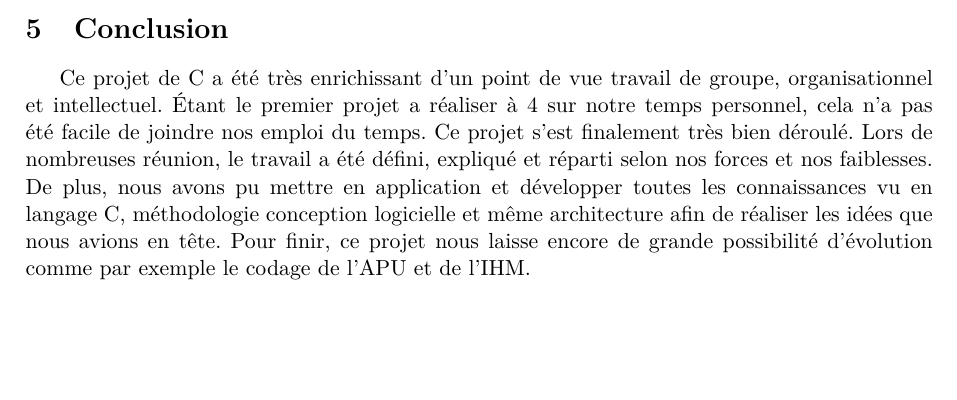
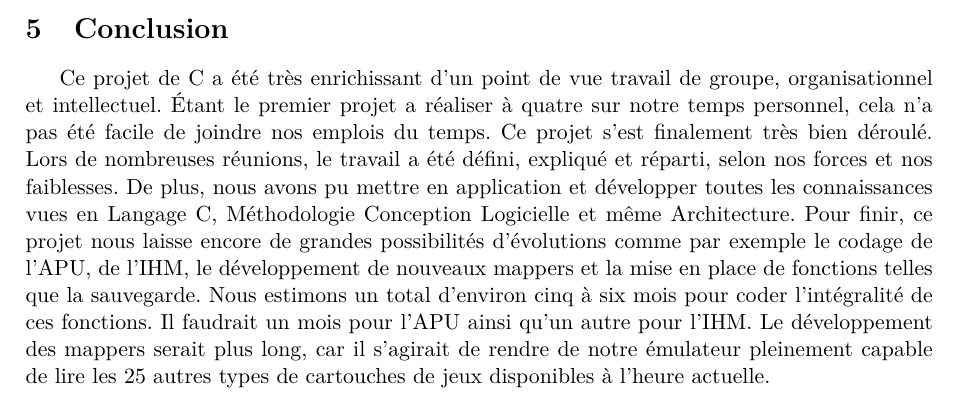
Before and after one commit to dylangageot/mechgah, a LaTeX document (gestion-de-projet/rapport/rapport.tex, which reads gestion-de-projet/rapport/contenu/conclusion.tex): part of page 6 of 8, cut so that both start at the same text, the shorter picture padded with empty space. Compiled offline with pdfLaTeX.

Commit message:
Ajout de texte et correction des erreurs

```diff
--- a/gestion-de-projet/rapport/contenu/conclusion.tex
+++ b/gestion-de-projet/rapport/contenu/conclusion.tex
@@ -1 +1 @@
-Ce projet de C a été très enrichissant d'un point de vue travail de groupe, organisationnel et intellectuel. Étant le premier projet a réaliser à 4 sur notre temps personnel, cela n'a pas été facile de joindre nos emploi du temps. Ce projet s'est finalement très bien déroulé. Lors de nombreuses réunion, le travail a été défini, expliqué et réparti selon nos forces et nos faiblesses. De plus, nous avons pu mettre en application et développer toutes les connaissances vu en langage C, méthodologie conception logicielle et même architecture afin de réaliser les idées que nous avions en tête. Pour finir, ce projet nous laisse encore de grande possibilité d'évolution comme par exemple le codage de l'APU et de l'IHM.
+Ce projet de C a été très enrichissant d'un point de vue travail de groupe, organisationnel et intellectuel. Étant le premier projet a réaliser à quatre sur notre temps personnel, cela n'a pas été facile de joindre nos emplois du temps. Ce projet s'est finalement très bien déroulé. Lors de nombreuses réunions, le travail a été défini, expliqué et réparti, selon nos forces et nos faiblesses. De plus, nous avons pu mettre en application et développer toutes les connaissances vues en Langage C, Méthodologie Conception Logicielle et même Architecture. Pour finir, ce projet nous laisse encore de grandes possibilités d'évolutions comme par exemple le codage de l'APU, de l'IHM, le développement de nouveaux mappers et la mise en place de fonctions telles que la sauvegarde. Nous estimons un total d'environ cinq à six mois pour coder l'intégralité de ces fonctions. Il faudrait un mois pour l'APU ainsi qu'un autre pour l'IHM. Le développement des mappers serait plus long, car il s'agirait de rendre de notre émulateur pleinement capable de lire les 25 autres types de cartouches de jeux disponibles à l'heure actuelle.
```
